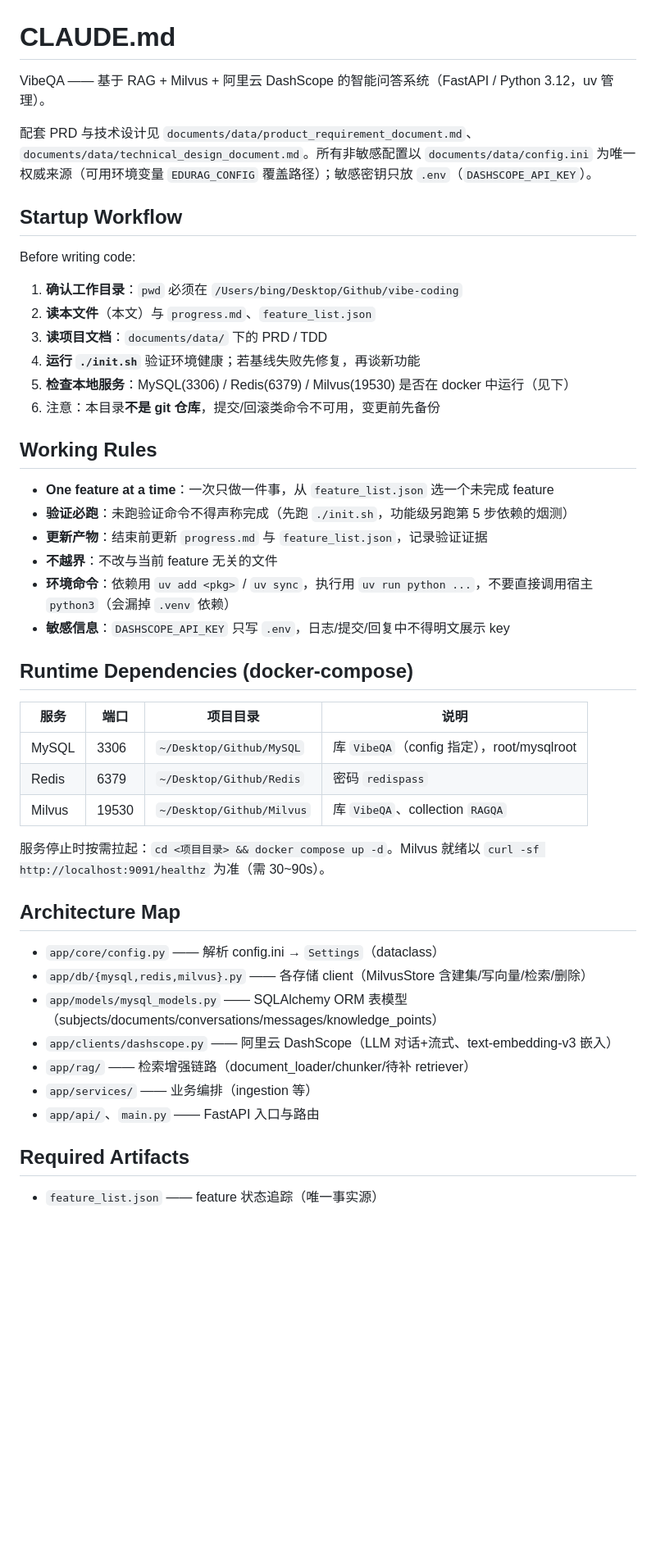
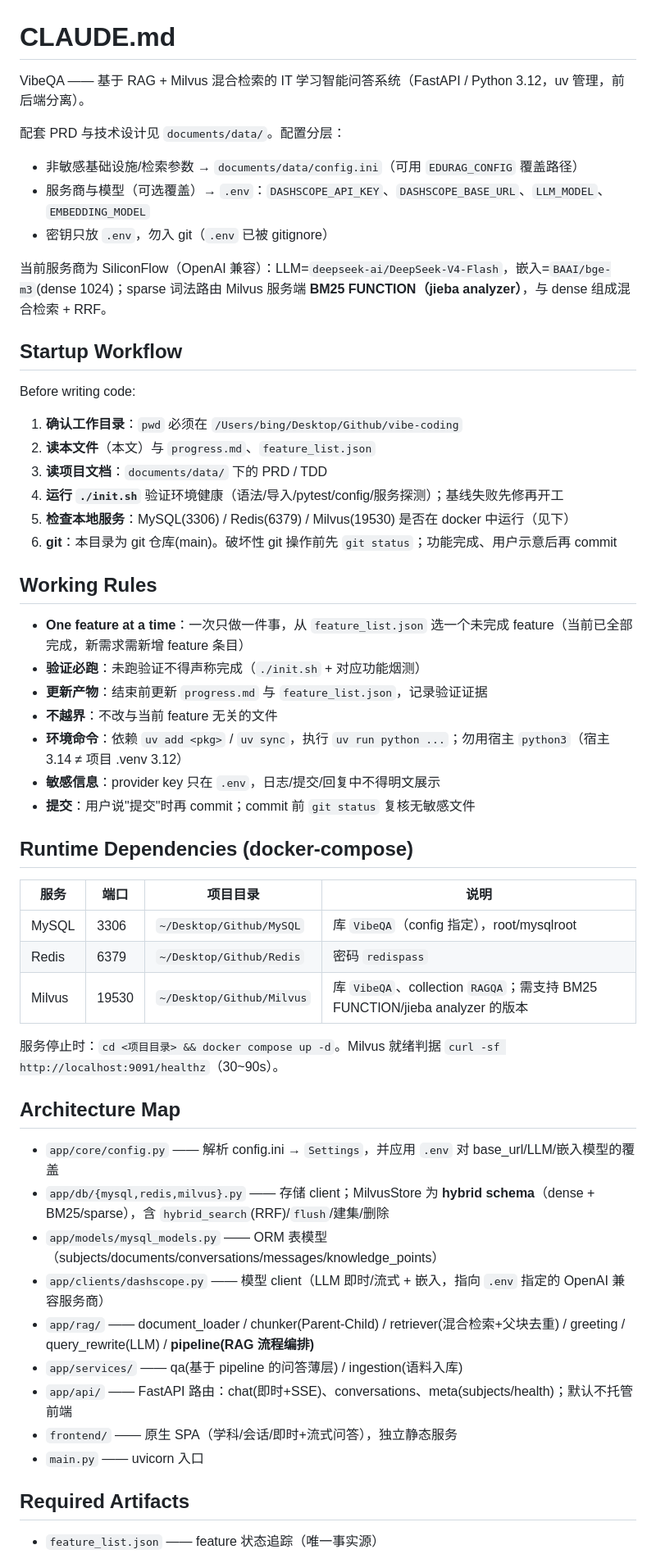
Before and after one commit to Looball/vibe-coding-project, a Markdown page: CLAUDE.md, the part around one of its changes. Shown at 82% size. Drawn GitHub-style; blank space fills up the shorter version.

```diff
--- a/CLAUDE.md
+++ b/CLAUDE.md
@@ -1,8 +1,13 @@
 # CLAUDE.md
 
-VibeQA —— 基于 RAG + Milvus + 阿里云 DashScope 的智能问答系统（FastAPI / Python 3.12，uv 管理）。
+VibeQA —— 基于 RAG + Milvus 混合检索的 IT 学习智能问答系统（FastAPI / Python 3.12，uv 管理，前后端分离）。
 
-配套 PRD 与技术设计见 `documents/data/product_requirement_document.md`、`documents/data/technical_design_document.md`。所有非敏感配置以 `documents/data/config.ini` 为唯一权威来源（可用环境变量 `EDURAG_CONFIG` 覆盖路径）；敏感密钥只放 `.env`（`DASHSCOPE_API_KEY`）。
+配套 PRD 与技术设计见 `documents/data/`。配置分层：
+- 非敏感基础设施/检索参数 → `documents/data/config.ini`（可用 `EDURAG_CONFIG` 覆盖路径）
+- 服务商与模型（可选覆盖）→ `.env`：`DASHSCOPE_API_KEY`、`DASHSCOPE_BASE_URL`、`LLM_MODEL`、`EMBEDDING_MODEL`
+- 密钥只放 `.env`，勿入 git（`.env` 已被 gitignore）
+
+当前服务商为 SiliconFlow（OpenAI 兼容）：LLM=`deepseek-ai/DeepSeek-V4-Flash`，嵌入=`BAAI/bge-m3`(dense 1024)；sparse 词法路由 Milvus 服务端 **BM25 FUNCTION（jieba analyzer）**，与 dense 组成混合检索 + RRF。
 
 ## Startup Workflow
 
@@ -11,18 +16,19 @@ Before writing code:
 1. **确认工作目录**：`pwd` 必须在 `/Users/bing/Desktop/Github/vibe-coding`
 2. **读本文件**（本文）与 `progress.md`、`feature_list.json`
 3. **读项目文档**：`documents/data/` 下的 PRD / TDD
-4. **运行 `./init.sh`** 验证环境健康；若基线失败先修复，再谈新功能
+4. **运行 `./init.sh`** 验证环境健康（语法/导入/pytest/config/服务探测）；基线失败先修再开工
 5. **检查本地服务**：MySQL(3306) / Redis(6379) / Milvus(19530) 是否在 docker 中运行（见下）
-6. 注意：本目录**不是 git 仓库**，提交/回滚类命令不可用，变更前先备份
+6. **git**：本目录为 git 仓库(main)。破坏性 git 操作前先 `git status`；功能完成、用户示意后再 commit
 
 ## Working Rules
 
-- **One feature at a time**：一次只做一件事，从 `feature_list.json` 选一个未完成 feature
-- **验证必跑**：未跑验证命令不得声称完成（先跑 `./init.sh`，功能级另跑第 5 步依赖的烟测）
+- **One feature at a time**：一次只做一件事，从 `feature_list.json` 选一个未完成 feature（当前已全部完成，新需求需新增 feature 条目）
+- **验证必跑**：未跑验证不得声称完成（`./init.sh` + 对应功能烟测）
 - **更新产物**：结束前更新 `progress.md` 与 `feature_list.json`，记录验证证据
 - **不越界**：不改与当前 feature 无关的文件
-- **环境命令**：依赖用 `uv add <pkg>` / `uv sync`，执行用 `uv run python ...`，不要直接调用宿主 `python3`（会漏掉 `.venv` 依赖）
-- **敏感信息**：`DASHSCOPE_API_KEY` 只写 `.env`，日志/提交/回复中不得明文展示 key
+- **环境命令**：依赖 `uv add <pkg>` / `uv sync`，执行 `uv run python ...`；勿用宿主 `python3`（宿主 3.14 ≠ 项目 .venv 3.12）
+- **敏感信息**：provider key 只在 `.env`，日志/提交/回复中不得明文展示
+- **提交**：用户说"提交"时再 commit；commit 前 `git status` 复核无敏感文件
 
 ## Runtime Dependencies (docker-compose)
 
@@ -30,19 +36,21 @@ Before writing code:
 |---|---|---|---|
 | MySQL | 3306 | `~/Desktop/Github/MySQL` | 库 `VibeQA`（config 指定），root/mysqlroot |
 | Redis | 6379 | `~/Desktop/Github/Redis` | 密码 `redispass` |
-| Milvus | 19530 | `~/Desktop/Github/Milvus` | 库 `VibeQA`、collection `RAGQA` |
+| Milvus | 19530 | `~/Desktop/Github/Milvus` | 库 `VibeQA`、collection `RAGQA`；需支持 BM25 FUNCTION/jieba analyzer 的版本 |
 
-服务停止时按需拉起：`cd <项目目录> && docker compose up -d`。Milvus 就绪以 `curl -sf http://localhost:9091/healthz` 为准（需 30~90s）。
+服务停止时：`cd <项目目录> && docker compose up -d`。Milvus 就绪判据 `curl -sf http://localhost:9091/healthz`（30~90s）。
 
 ## Architecture Map
 
-- `app/core/config.py` —— 解析 config.ini → `Settings`（dataclass）
-- `app/db/{mysql,redis,milvus}.py` —— 各存储 client（MilvusStore 含建集/写向量/检索/删除）
-- `app/models/mysql_models.py` —— SQLAlchemy ORM 表模型（subjects/documents/conversations/messages/knowledge_points）
-- `app/clients/dashscope.py` —— 阿里云 DashScope（LLM 对话+流式、text-embedding-v3 嵌入）
-- `app/rag/` —— 检索增强链路（document_loader/chunker/待补 retriever）
-- `app/services/` —— 业务编排（ingestion 等）
-- `app/api/`、`main.py` —— FastAPI 入口与路由
+- `app/core/config.py` —— 解析 config.ini → `Settings`，并应用 `.env` 对 base_url/LLM/嵌入模型的覆盖
+- `app/db/{mysql,redis,milvus}.py` —— 存储 client；MilvusStore 为 **hybrid schema**（dense + BM25/sparse），含 `hybrid_search`(RRF)/`flush`/建集/删除
+- `app/models/mysql_models.py` —— ORM 表模型（subjects/documents/conversations/messages/knowledge_points）
+- `app/clients/dashscope.py` —— 模型 client（LLM 即时/流式 + 嵌入，指向 `.env` 指定的 OpenAI 兼容服务商）
+- `app/rag/` —— document_loader / chunker(Parent-Child) / retriever(混合检索+父块去重) / greeting / query_rewrite(LLM) / **pipeline(RAG 流程编排)**
+- `app/services/` —— qa(基于 pipeline 的问答薄层) / ingestion(语料入库)
+- `app/api/` —— FastAPI 路由：chat(即时+SSE)、conversations、meta(subjects/health)；默认不托管前端
+- `frontend/` —— 原生 SPA（学科/会话/即时+流式问答），独立静态服务
+- `main.py` —— uvicorn 入口
 
 ## Required Artifacts
 
```
Also changed, not shown: other parts of CLAUDE.md (+9 -6 lines), README.md (+33 -13 lines).
